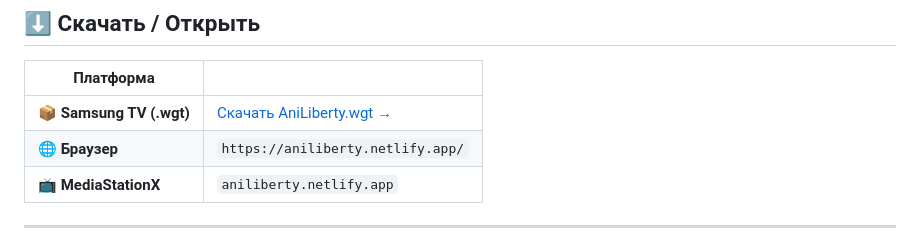
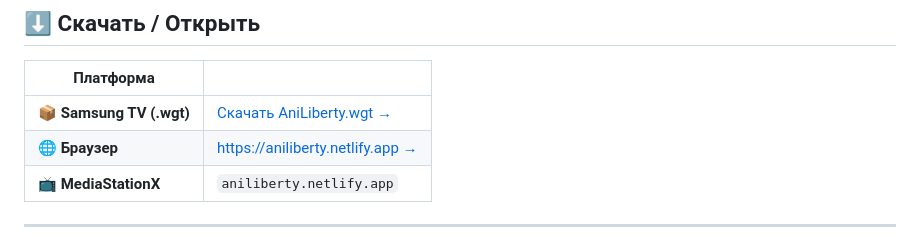
Before and after one commit to CoreDip/anilibria-tizen-wgt, a Markdown page: README.md, the part around the change. Rendered like a GitHub page.

```diff
--- a/README.md
+++ b/README.md
@@ -15,7 +15,7 @@
 | Платформа | |
 |-----------|---|
 | 📦 **Samsung TV (.wgt)** | [Скачать AniLiberty.wgt →](https://github.com/CoreDip/anilibria-tizen-wgt/releases/latest) |
-| 🌐 **Браузер** | `https://aniliberty.netlify.app/` |
+| 🌐 **Браузер** | [https://aniliberty.netlify.app →](https://aniliberty.netlify.app) |
 | 📺 **MediaStationX** | `aniliberty.netlify.app` |
 
 ---
```
